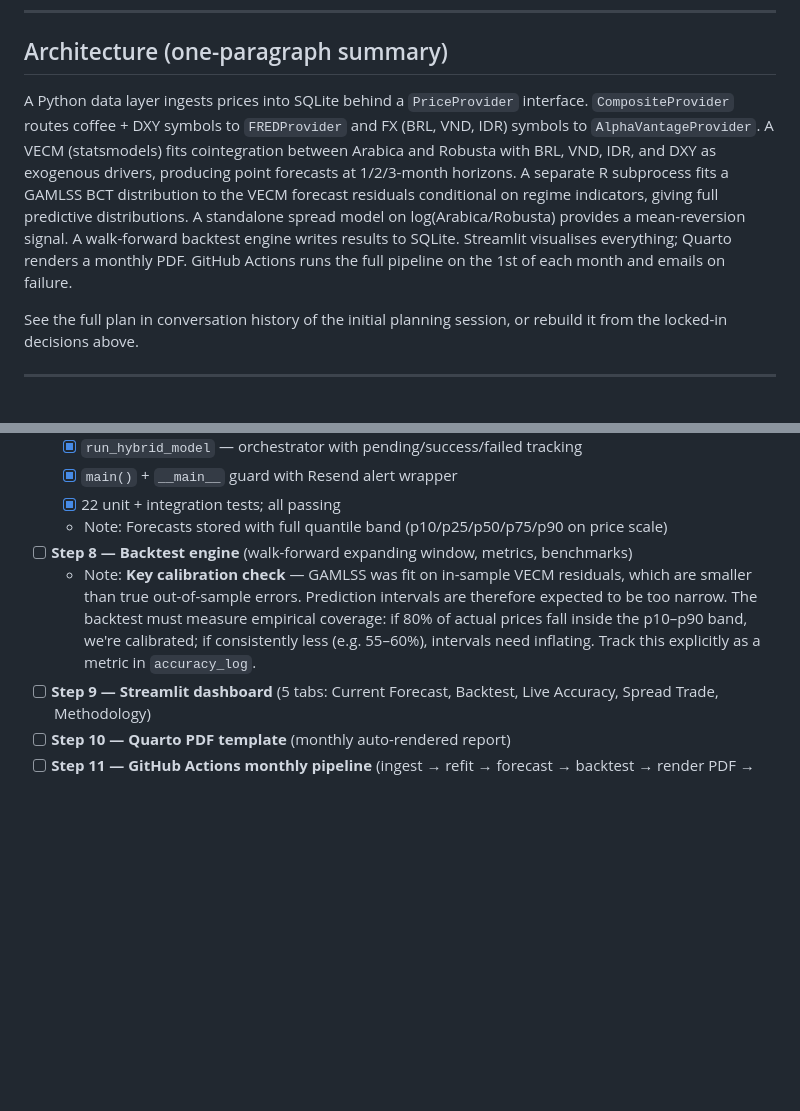
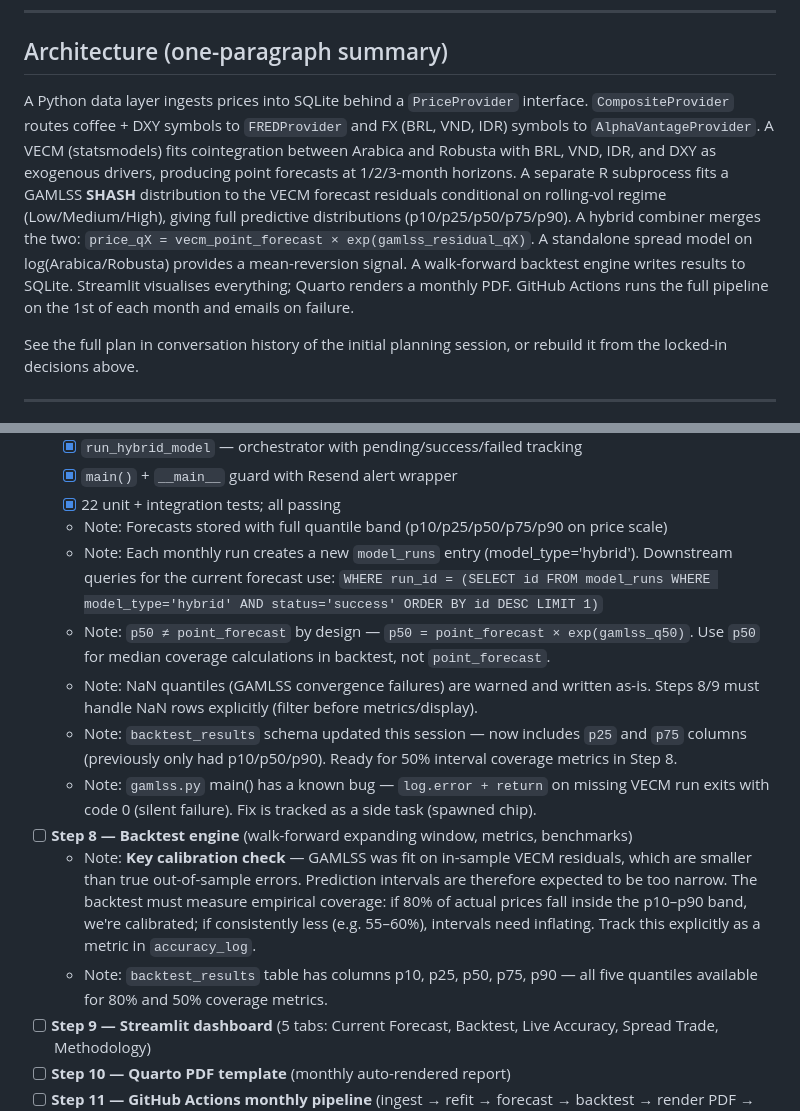
Before and after one commit to lucparrot1-source/coffee-forecast, a Markdown page: CLAUDE.md, 2 parts joined by grey strips. Rendered like a GitHub page; blank space fills up the shorter version.

Commit message:
docs: update CLAUDE.md with Step 7 session notes and architecture corrections

```diff
--- a/CLAUDE.md
+++ b/CLAUDE.md
@@ -35,7 +35,7 @@ The user (Luc) is non-technical. Explain key concepts and decisions in plain Eng
 
 ## Architecture (one-paragraph summary)
 
-A Python data layer ingests prices into SQLite behind a `PriceProvider` interface. `CompositeProvider` routes coffee + DXY symbols to `FREDProvider` and FX (BRL, VND, IDR) symbols to `AlphaVantageProvider`. A VECM (statsmodels) fits cointegration between Arabica and Robusta with BRL, VND, IDR, and DXY as exogenous drivers, producing point forecasts at 1/2/3-month horizons. A separate R subprocess fits a GAMLSS BCT distribution to the VECM forecast residuals conditional on regime indicators, giving full predictive distributions. A standalone spread model on log(Arabica/Robusta) provides a mean-reversion signal. A walk-forward backtest engine writes results to SQLite. Streamlit visualises everything; Quarto renders a monthly PDF. GitHub Actions runs the full pipeline on the 1st of each month and emails on failure.
+A Python data layer ingests prices into SQLite behind a `PriceProvider` interface. `CompositeProvider` routes coffee + DXY symbols to `FREDProvider` and FX (BRL, VND, IDR) symbols to `AlphaVantageProvider`. A VECM (statsmodels) fits cointegration between Arabica and Robusta with BRL, VND, IDR, and DXY as exogenous drivers, producing point forecasts at 1/2/3-month horizons. A separate R subprocess fits a GAMLSS **SHASH** distribution to the VECM forecast residuals conditional on rolling-vol regime (Low/Medium/High), giving full predictive distributions (p10/p25/p50/p75/p90). A hybrid combiner merges the two: `price_qX = vecm_point_forecast × exp(gamlss_residual_qX)`. A standalone spread model on log(Arabica/Robusta) provides a mean-reversion signal. A walk-forward backtest engine writes results to SQLite. Streamlit visualises everything; Quarto renders a monthly PDF. GitHub Actions runs the full pipeline on the 1st of each month and emails on failure.
 
 See the full plan in conversation history of the initial planning session, or rebuild it from the locked-in decisions above.
 
@@ -112,8 +112,14 @@ See the full plan in conversation history of the initial planning session, or re
   - [x] `main()` + `__main__` guard with Resend alert wrapper
   - [x] 22 unit + integration tests; all passing
   - Note: Forecasts stored with full quantile band (p10/p25/p50/p75/p90 on price scale)
+  - Note: Each monthly run creates a new `model_runs` entry (model_type='hybrid'). Downstream queries for the current forecast use: `WHERE run_id = (SELECT id FROM model_runs WHERE model_type='hybrid' AND status='success' ORDER BY id DESC LIMIT 1)`
+  - Note: `p50 ≠ point_forecast` by design — `p50 = point_forecast × exp(gamlss_q50)`. Use `p50` for median coverage calculations in backtest, not `point_forecast`.
+  - Note: NaN quantiles (GAMLSS convergence failures) are warned and written as-is. Steps 8/9 must handle NaN rows explicitly (filter before metrics/display).
+  - Note: `backtest_results` schema updated this session — now includes `p25` and `p75` columns (previously only had p10/p50/p90). Ready for 50% interval coverage metrics in Step 8.
+  - Note: `gamlss.py` main() has a known bug — `log.error + return` on missing VECM run exits with code 0 (silent failure). Fix is tracked as a side task (spawned chip).
 - [ ] **Step 8 — Backtest engine** (walk-forward expanding window, metrics, benchmarks)
   - Note: **Key calibration check** — GAMLSS was fit on in-sample VECM residuals, which are smaller than true out-of-sample errors. Prediction intervals are therefore expected to be too narrow. The backtest must measure empirical coverage: if 80% of actual prices fall inside the p10–p90 band, we're calibrated; if consistently less (e.g. 55–60%), intervals need inflating. Track this explicitly as a metric in `accuracy_log`.
+  - Note: `backtest_results` table has columns p10, p25, p50, p75, p90 — all five quantiles available for 80% and 50% coverage metrics.
 - [ ] **Step 9 — Streamlit dashboard** (5 tabs: Current Forecast, Backtest, Live Accuracy, Spread Trade, Methodology)
 - [ ] **Step 10 — Quarto PDF template** (monthly auto-rendered report)
 - [ ] **Step 11 — GitHub Actions monthly pipeline** (ingest → refit → forecast → backtest → render PDF → commit → alert)
```
